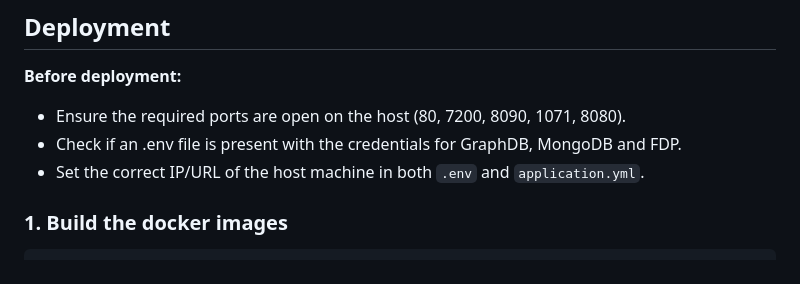
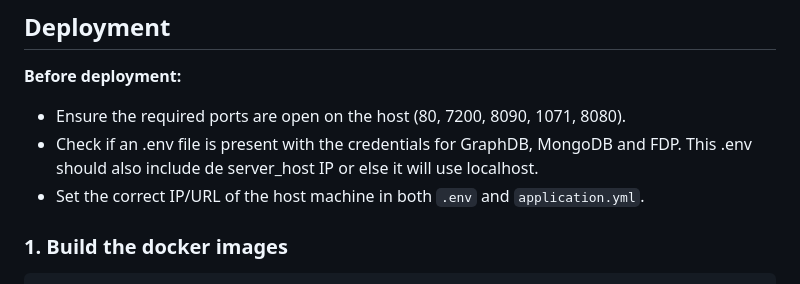
Before and after one commit to Mikelontxu/EHUNAM-WiFi-CSI-FAIR-data, a Markdown page: fdp/README.md, the part around the change. Drawn GitHub-style.

Commit message:
Update README with .env file details
Clarify .env file requirements for deployment.

```diff
--- a/fdp/README.md
+++ b/fdp/README.md
@@ -106,7 +106,7 @@ This folder called fdp (FAIR Data Point) its used to import the docker that cont
 
 **Before deployment:**
 - Ensure the required ports are open on the host (80, 7200, 8090, 1071, 8080).
-- Check if an .env file is present with the credentials for GraphDB, MongoDB and FDP.
+- Check if an .env file is present with the credentials for GraphDB, MongoDB and FDP. This .env should also include de server_host IP or else it will use localhost.
 - Set the correct IP/URL of the host machine in both `.env` and `application.yml`.
 
 ### 1. Build the docker images
```
